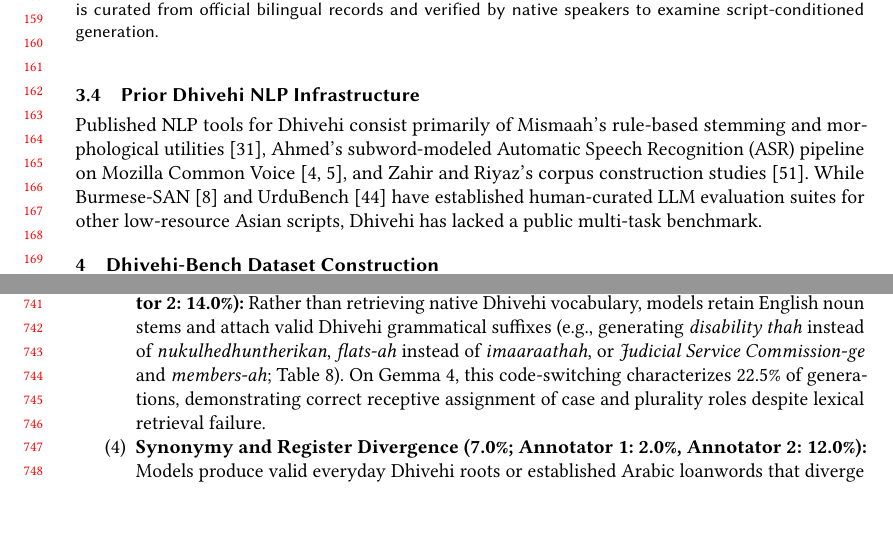
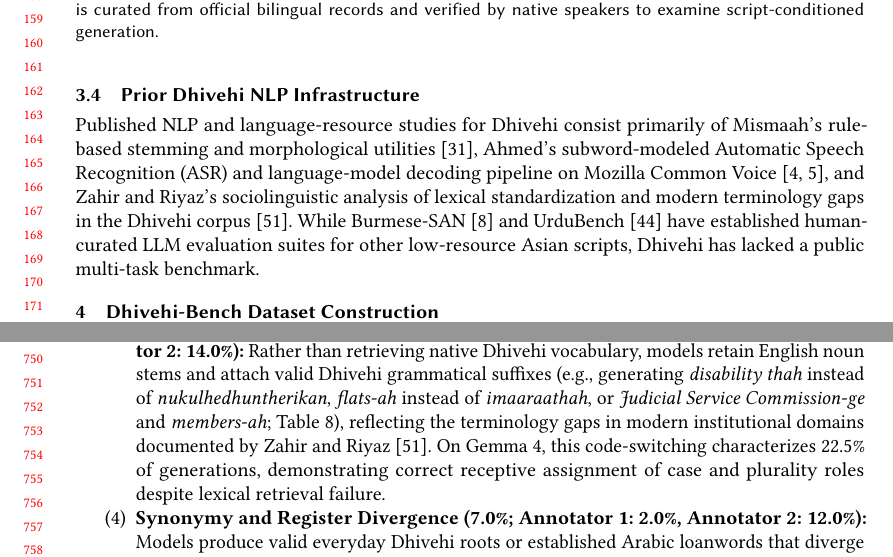
Before and after one commit to Ubaidhullah/dhivehi-bench, a LaTeX paper (paper/main.tex): two parts of pages 4 and 16 of 22, joined at a grey line, cut so that both start at the same text, the shorter picture padded with empty space. Compiled offline with pdfLaTeX.

Commit message:
Refine Zahir and Riyaz (2024) citation context in §2/§3.4/§5.7 and align ChakmaNMT year with arXiv 2410.10219

```diff
--- a/paper/main.tex
+++ b/paper/main.tex
@@ -92,7 +92,7 @@ Several tokenization reforms target this fragmentation. MorphBPE \cite{asgari_mo
 High token fertility directly elongates the sequence over which self-attention operates, where computational complexity scales as $O(N^2)$ with sequence length $N$. Because the Thaana Unicode block (\texttt{U+0780--U+07BF}) requires two bytes per codepoint in UTF-8, a 10-codepoint inflected Dhivehi word such as \textit{rahthakuge} (``of the islands'') expands into up to 20 byte- or character-level tokens when the tokenizer lacks Thaana merges. Spreading a single word across 20 positional embeddings forces attention heads to track multi-step byte reconstruction alongside clause-level syntax. Building on Holtzman et al.'s analysis of neural text degeneration under greedy decoding \cite{holtzman_curious_2020}, we hypothesize that this sequence inflation increases susceptibility to repetition loops: as byte sequences lengthen, small probability perturbations trap the autoregressive decoder in repetitive local minima.
 
 \subsection{Prior Dhivehi NLP Infrastructure}
-Published NLP tools for Dhivehi consist primarily of Mismaah's rule-based stemming and morphological utilities \cite{mismaah_dhivehi_nlp_2023}, Ahmed's subword-modeled Automatic Speech Recognition (ASR) pipeline on Mozilla Common Voice \cite{ardila_common_2020, ahmed_improving_2023}, and Zahir and Riyaz's corpus construction studies \cite{zahir_expanding_2024}. While Burmese-SAN \cite{aung_burmese-san_2026} and UrduBench \cite{shafique_urdubench_2026} have established human-curated LLM evaluation suites for other low-resource Asian scripts, Dhivehi has lacked a public multi-task benchmark.
+Published NLP and language-resource studies for Dhivehi consist primarily of Mismaah's rule-based stemming and morphological utilities \cite{mismaah_dhivehi_nlp_2023}, Ahmed's subword-modeled Automatic Speech Recognition (ASR) and language-model decoding pipeline on Mozilla Common Voice \cite{ardila_common_2020, ahmed_improving_2023}, and Zahir and Riyaz's sociolinguistic analysis of lexical standardization and modern terminology gaps in the Dhivehi corpus \cite{zahir_expanding_2024}. While Burmese-SAN \cite{aung_burmese-san_2026} and UrduBench \cite{shafique_urdubench_2026} have established human-curated LLM evaluation suites for other low-resource Asian scripts, Dhivehi has lacked a public multi-task benchmark.
 
 \section{Dhivehi-Bench Dataset Construction}
 \label{sec:dataset}
@@ -446,7 +446,7 @@ To characterize residual errors beyond scoring artifacts, two native speakers (A
 \begin{enumerate}
     \item \textbf{Morphological Particle Loops (40.0\%; Annotator 1: 44.0\%, Annotator 2: 36.0\%):} Although Latin output eliminates byte-level Unicode loops, decoders remain vulnerable to grammatical particle loops in Latin text, repeatedly emitting plural markers (\textit{thah thah thah}), verbal copulas (\textit{kuraa kuraa}), or reduplicated clitics (\textit{fali-fali}). This failure mode dominates Gemma 4, accounting for 55.0\% of its evaluated generations.
     \item \textbf{Semantic Incoherence and Hallucination (37.0\%; Annotator 1: 36.0\%, Annotator 2: 38.0\%):} The model generates phonetically plausible Latin strings that do not correspond to any valid Dhivehi root or English transfer, producing severe morphological distortions (46.9\% on Llama 3.1 and 50.0\% on Qwen 2.5).
-    \item \textbf{English Code-Switching and Hybrid Inflection (15.0\%; Annotator 1: 16.0\%, Annotator 2: 14.0\%):} Rather than retrieving native Dhivehi vocabulary, models retain English noun stems and attach valid Dhivehi grammatical suffixes (e.g., generating \textit{disability thah} instead of \textit{nukulhedhuntherikan}, \textit{flats-ah} instead of \textit{imaaraathah}, or \textit{Judicial Service Commission-ge} and \textit{members-ah}; Table \ref{tab:romanized_examples}). On Gemma 4, this code-switching characterizes 22.5\% of generations, demonstrating correct receptive assignment of case and plurality roles despite lexical retrieval failure.
+    \item \textbf{English Code-Switching and Hybrid Inflection (15.0\%; Annotator 1: 16.0\%, Annotator 2: 14.0\%):} Rather than retrieving native Dhivehi vocabulary, models retain English noun stems and attach valid Dhivehi grammatical suffixes (e.g., generating \textit{disability thah} instead of \textit{nukulhedhuntherikan}, \textit{flats-ah} instead of \textit{imaaraathah}, or \textit{Judicial Service Commission-ge} and \textit{members-ah}; Table \ref{tab:romanized_examples}), reflecting the terminology gaps in modern institutional domains documented by Zahir and Riyaz \cite{zahir_expanding_2024}. On Gemma 4, this code-switching characterizes 22.5\% of generations, demonstrating correct receptive assignment of case and plurality roles despite lexical retrieval failure.
     \item \textbf{Synonymy and Register Divergence (7.0\%; Annotator 1: 2.0\%, Annotator 2: 12.0\%):} Models produce valid everyday Dhivehi roots or established Arabic loanwords that diverge lexically from formal constitutional gold references (e.g., generating \textit{hakku} [right], \textit{maqsadu} [purpose], and \textit{ahmiyyath} [importance] where the official legal reference uses formal phrasing \textit{haggheh}, \textit{beynumaa'i}, and \textit{muhinmukan}; Table \ref{tab:romanized_examples}).
     \item \textbf{Fluent and Accurate Translation (1.0\%; Annotator 1: 2.0\%, Annotator 2: 0.0\%):} Only a single generation achieved full semantic fidelity and natural Mal\'{e} Latin syntax, confirming that low word-BLEU ($\le 0.26$) is not merely a surface scoring artifact, but reflects substantive generative breakdown in Latin text.
 \end{enumerate}
```
Also changed, not shown: paper/references.bib (+1 -1 lines), paper/main.tex (2 more changed lines), 1 other file.
